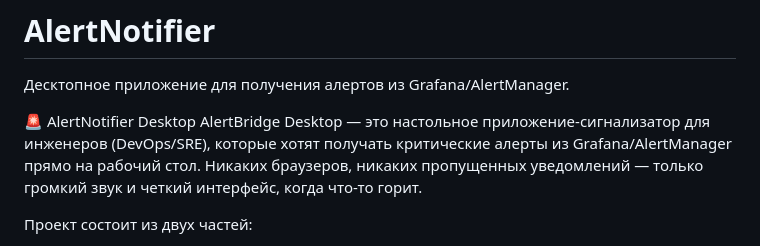
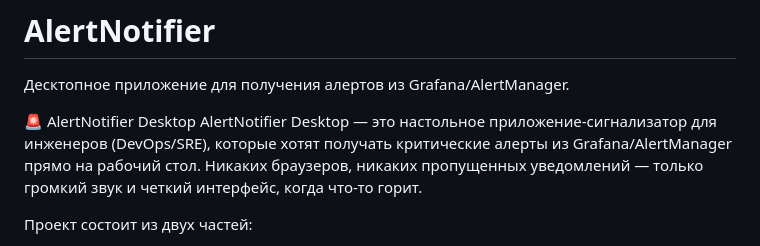
Before and after one commit to dtkssv/AlertNotifier, a Markdown page: README.md, the part around the change. Rendered like a GitHub page.

```diff
--- a/README.md
+++ b/README.md
@@ -3,7 +3,7 @@
 
 
 🚨 AlertNotifier Desktop
-AlertBridge Desktop — это настольное приложение-сигнализатор для инженеров (DevOps/SRE), которые хотят получать критические алерты из Grafana/AlertManager прямо на рабочий стол. Никаких браузеров, никаких пропущенных уведомлений — только громкий звук и четкий интерфейс, когда что-то горит.
+AlertNotifier Desktop — это настольное приложение-сигнализатор для инженеров (DevOps/SRE), которые хотят получать критические алерты из Grafana/AlertManager прямо на рабочий стол. Никаких браузеров, никаких пропущенных уведомлений — только громкий звук и четкий интерфейс, когда что-то горит.
 
 Проект состоит из двух частей:
 
```
